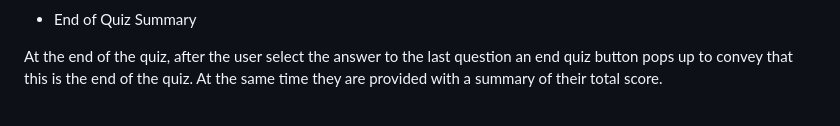
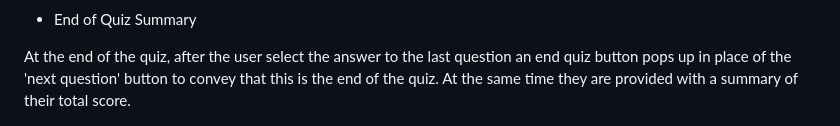
Before and after one commit to EktaMehra/Indian-Geography-Quiz, a Markdown page: README.md, the part around the change. GitHub-like rendering.

Commit message:
edited the end-quiz summary withmore detailed description of the end of the quiz

```diff
--- a/README.md
+++ b/README.md
@@ -30,7 +30,7 @@ One the quiz starts, it then presents one multiple-choice question at a time, wi
 
 - End of Quiz Summary
 
-At the end of the quiz, after the user select the answer to the last question an end quiz button pops up to convey that this is the end of the quiz. At the same time they are provided with a summary of their total score.
+At the end of the quiz, after the user select the answer to the last question an end quiz button pops up in place of the 'next question' button to convey that this is the end of the quiz. At the same time they are provided with a summary of their total score.
 
 ![Quizend&final_score](assets/images/end%20section.PNG)
 
```
